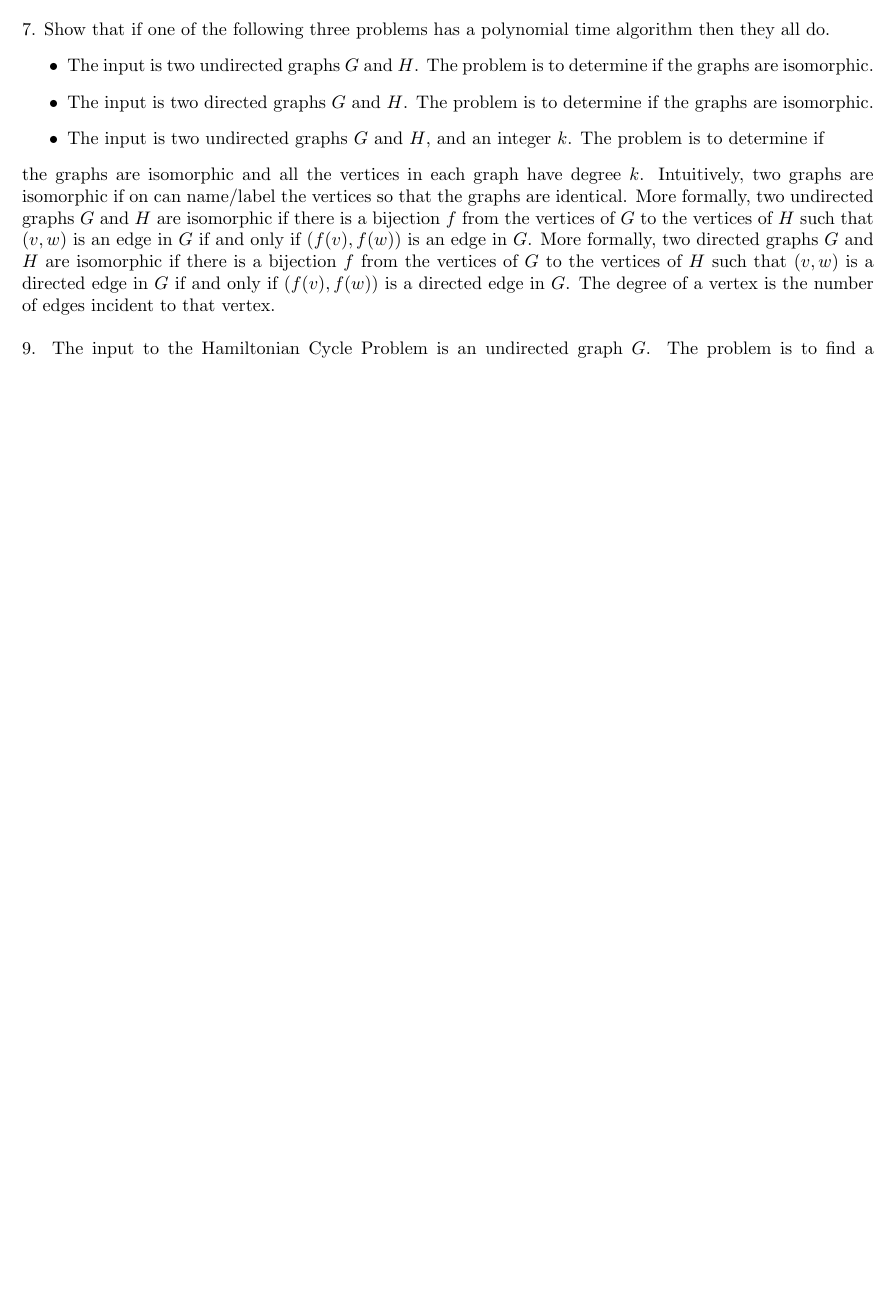
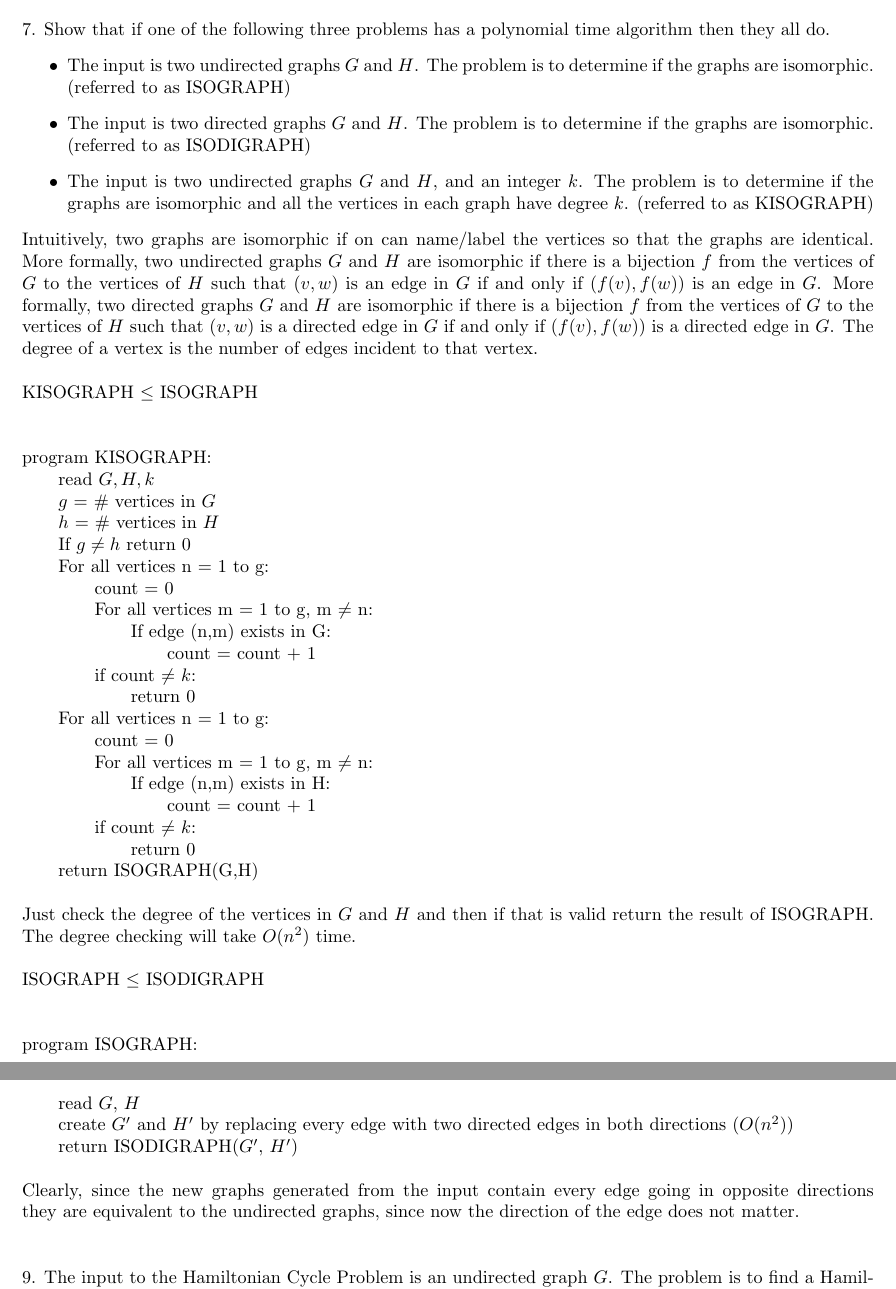
Before and after one commit to melvingm101/CS1510, a LaTeX problem sheet (hw21.tex): part of page 1 of 2 before the commit and two parts of pages 1 and 2 of 2 after it, the two joined at a grey line, cut so that both start at the same text, the shorter picture padded with empty space. Compiled offline with pdfLaTeX.

Commit message:
I hate directed graphs

```diff
--- a/hw21.tex
+++ b/hw21.tex
@@ -20,12 +20,12 @@
 		7. Show that if one of the following three problems has a polynomial time algorithm then they all do.
 		\begin{itemize}
 		\item The input is two undirected graphs $G$ and $H$. The problem is to determine if the graphs are
-		isomorphic.
+		isomorphic. (referred to as ISOGRAPH)
 		\item The input is two directed graphs $G$ and $H$. The problem is to determine if the graphs are
-		isomorphic.
+		isomorphic. (referred to as ISODIGRAPH)
 		\item The input is two undirected graphs $G$ and $H$, and an integer $k$. The problem is to determine if
+			  the graphs are isomorphic and all the vertices in each graph have degree $k$. (referred to as KISOGRAPH)
 		\end{itemize}
-		the graphs are isomorphic and all the vertices in each graph have degree $k$.
 		Intuitively, two graphs are isomorphic if on can name/label the vertices so that the graphs are identical.
 		More formally, two undirected graphs $G$ and $H$ are isomorphic if there is a bijection $f$ from the vertices
 		of $G$ to the vertices of $H$ such that $(v, w)$ is an edge in $G$ if and only if $(f (v), f (w))$ is an edge in $G$.
@@ -34,6 +34,45 @@
 		edge in $G$. The degree of a vertex is the number of edges incident to that vertex.
 		\\
 		\\
+		KISOGRAPH $\leq$ ISOGRAPH\\
+		\\
+		\\
+		program KISOGRAPH:\\
+		\tab read $G,H,k$\\
+		\tab $g$ = \# vertices in $G$\\
+		\tab $h$ = \# vertices in $H$\\
+		\tab If $g \neq h$ return 0\\
+		\tab For all vertices n = 1 to g:\\
+		\tabb count = 0\\
+		\tabb For all vertices m = 1 to g, m $\neq$ n:\\
+		\tabbb If edge (n,m) exists in G:\\
+		\tabbbb count = count + 1\\
+		\tabb if count $\neq$ $k$:\\
+		\tabbb return 0\\
+		\tab For all vertices n = 1 to g:\\
+		\tabb count = 0\\
+		\tabb For all vertices m = 1 to g, m $\neq$ n:\\
+		\tabbb If edge (n,m) exists in H:\\
+		\tabbbb count = count + 1\\
+		\tabb if count $\neq$ $k$:\\
+		\tabbb return 0\\
+		\tab return ISOGRAPH(G,H)\\
+		\\
+		Just check the degree of the vertices in $G$ and $H$ and then if that is valid return the result of ISOGRAPH. The degree checking will
+		take $O(n^2)$ time.\\
+		\\
+		ISOGRAPH $\leq$ ISODIGRAPH\\
+		\\
+		\\
+		program ISOGRAPH:\\
+		\tab read $G$, $H$\\
+		\tab create $G^\prime$ and $H^\prime$ by replacing every edge with two directed edges in both directions ($O(n^2)$)\\
+		\tab return ISODIGRAPH($G^\prime$, $H^\prime$)\\
+		\\
+		Clearly, since the new graphs generated from the input contain every edge going in opposite directions they are equivalent
+		to the undirected graphs, since now the direction of the edge does not matter.\\
+		\\
+
 		9. The input to the Hamiltonian Cycle Problem is an undirected graph $G$. The problem is to find a
 		Hamiltonian cycle, if one exists. A Hamiltonian cycle is a simple cycle that spans $G$. Show that the
 		Hamiltonian cycle problem is self reducible. That it, show that if there is a polynomial time algorithm
```
Also changed, not shown: hw21.pdf.
